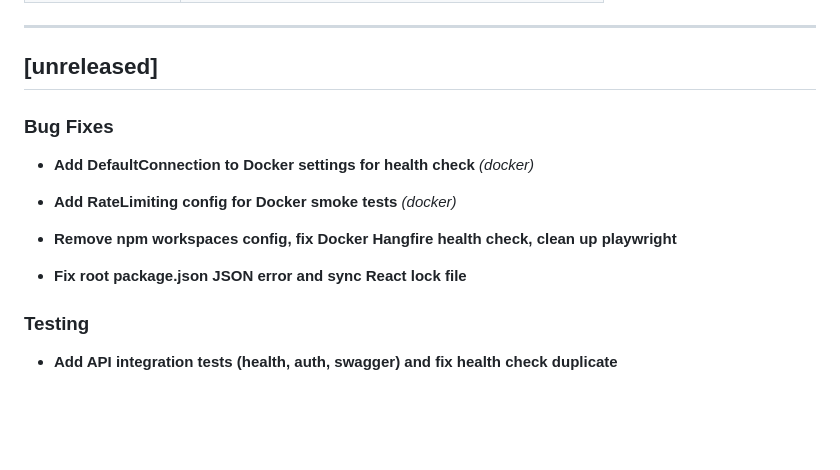
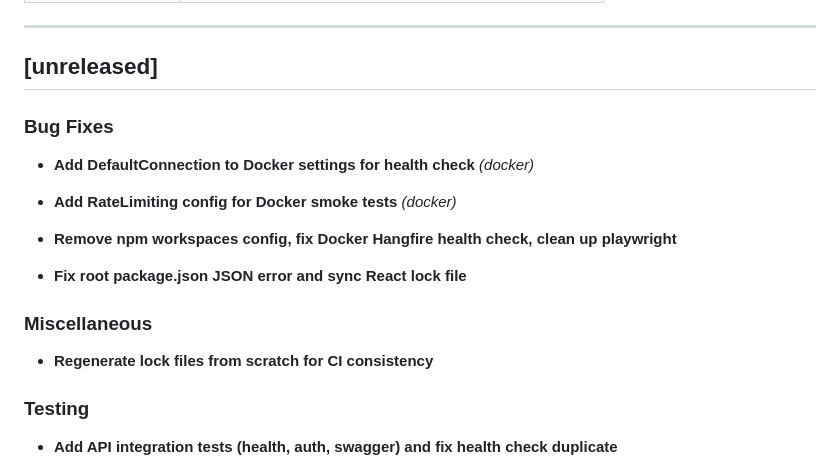
Before and after one commit to DevArchitecture/DevArchitecture, a Markdown page: CHANGELOG.md, the part around the change. Drawn GitHub-style; blank space fills up the shorter version.

Commit message:
chore: update CHANGELOG [skip ci]

```diff
--- a/CHANGELOG.md
+++ b/CHANGELOG.md
@@ -16,6 +16,7 @@ This file is generated from **conventional commits** via [git-cliff](https://git
 
 
 
+
 ### Bug Fixes
 
 - **Add DefaultConnection to Docker settings for health check** *(docker)*
@@ -28,6 +29,13 @@ This file is generated from **conventional commits** via [git-cliff](https://git
 
 
 - **Fix root package.json JSON error and sync React lock file**
+
+
+
+
+### Miscellaneous
+
+- **Regenerate lock files from scratch for CI consistency**
 
 
 
```
